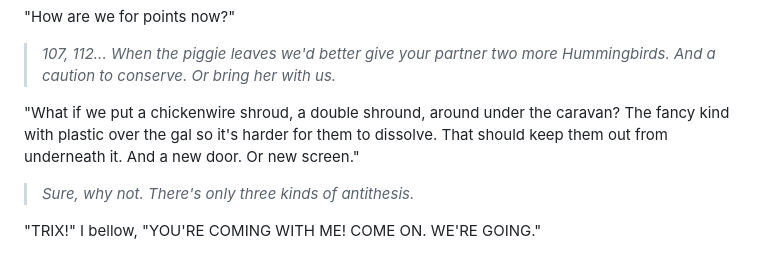
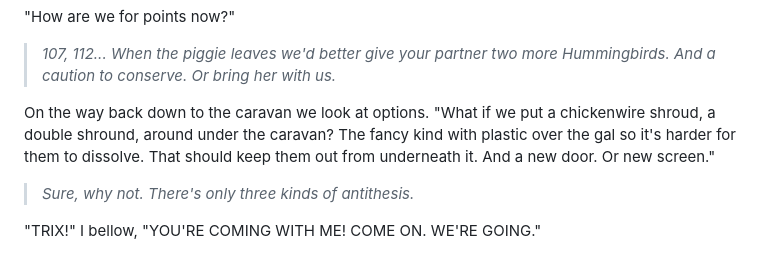
Before and after one commit to PeterWone/Antipodean, a Markdown page: 002.md, the part around the change. GitHub-like rendering.

```diff
--- a/002.md
+++ b/002.md
@@ -71,7 +71,7 @@ A horrendous squealing and a racket through the undergrowth heralds the arrival
 
 > _107, 112... When the piggie leaves we'd better give your partner two more Hummingbirds. And a caution to conserve. Or bring her with us._
 
-"What if we put a chickenwire shroud, a double shround, around under the caravan? The fancy kind with plastic over the gal so it's harder for them to dissolve. That should keep them out from underneath it. And a new door. Or new screen."
+On the way back down to the caravan we look at options. "What if we put a chickenwire shroud, a double shround, around under the caravan? The fancy kind with plastic over the gal so it's harder for them to dissolve. That should keep them out from underneath it. And a new door. Or new screen."
 
 > _Sure, why not. There's only three kinds of antithesis._
 
```
